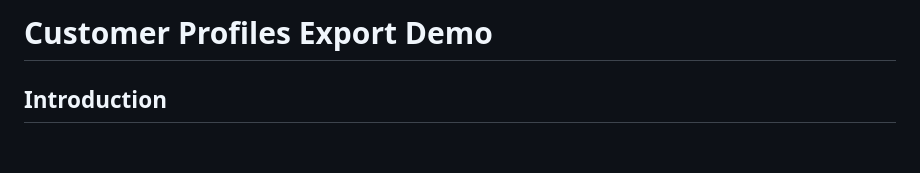
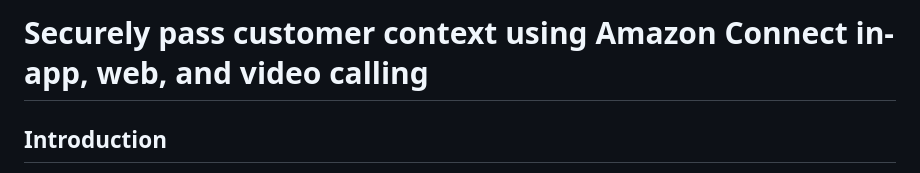
Before and after one commit to aws-samples/web-voice-video-calling-blog, a Markdown page: README.md, the part around the change. Drawn GitHub-style; blank space fills up the shorter version.

Commit message:
Initial commit

```diff
--- a/README.md
+++ b/README.md
@@ -1,4 +1,4 @@
-# Customer Profiles Export Demo
+# Securely pass customer context using Amazon Connect in-app, web, and video calling
 
 ## Introduction
 This project deploys a sample use case of a customer initiating web and video calls from a webpage. The website also demonstrate how to transfer customer information to agents using Amazon Connect in-app, web, and video calling.
```
